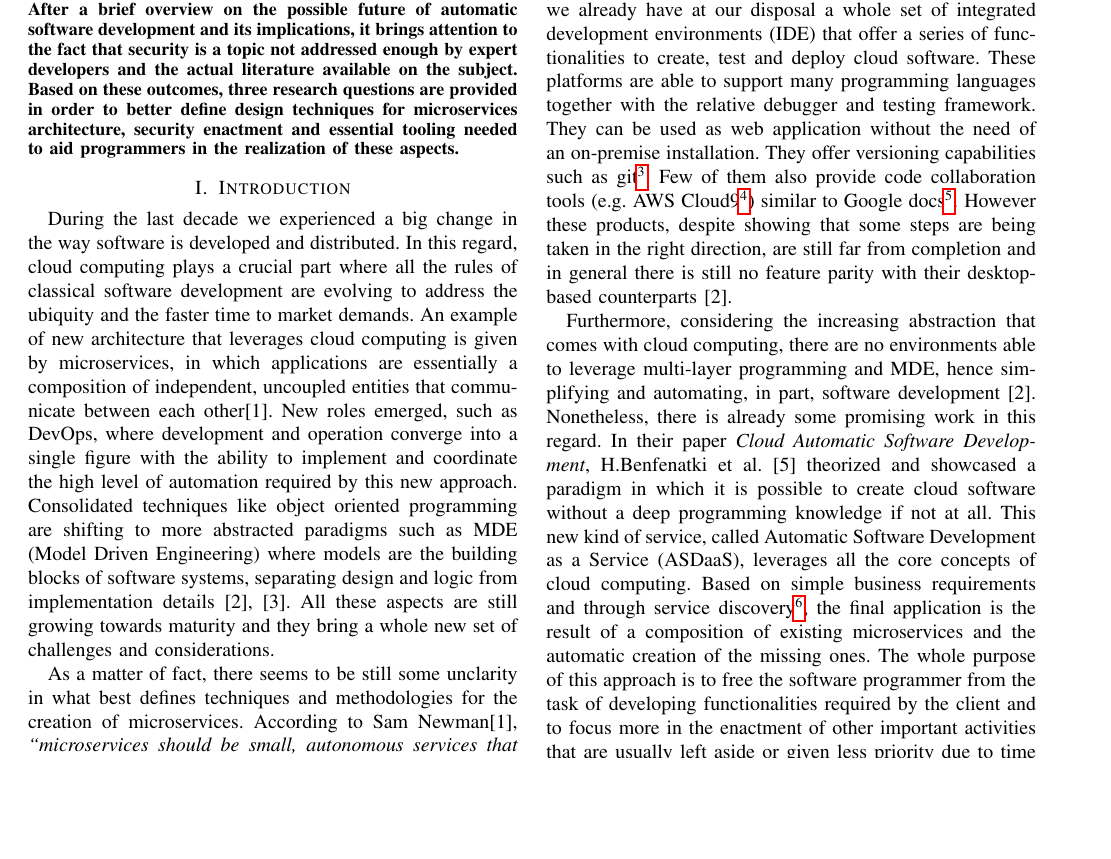
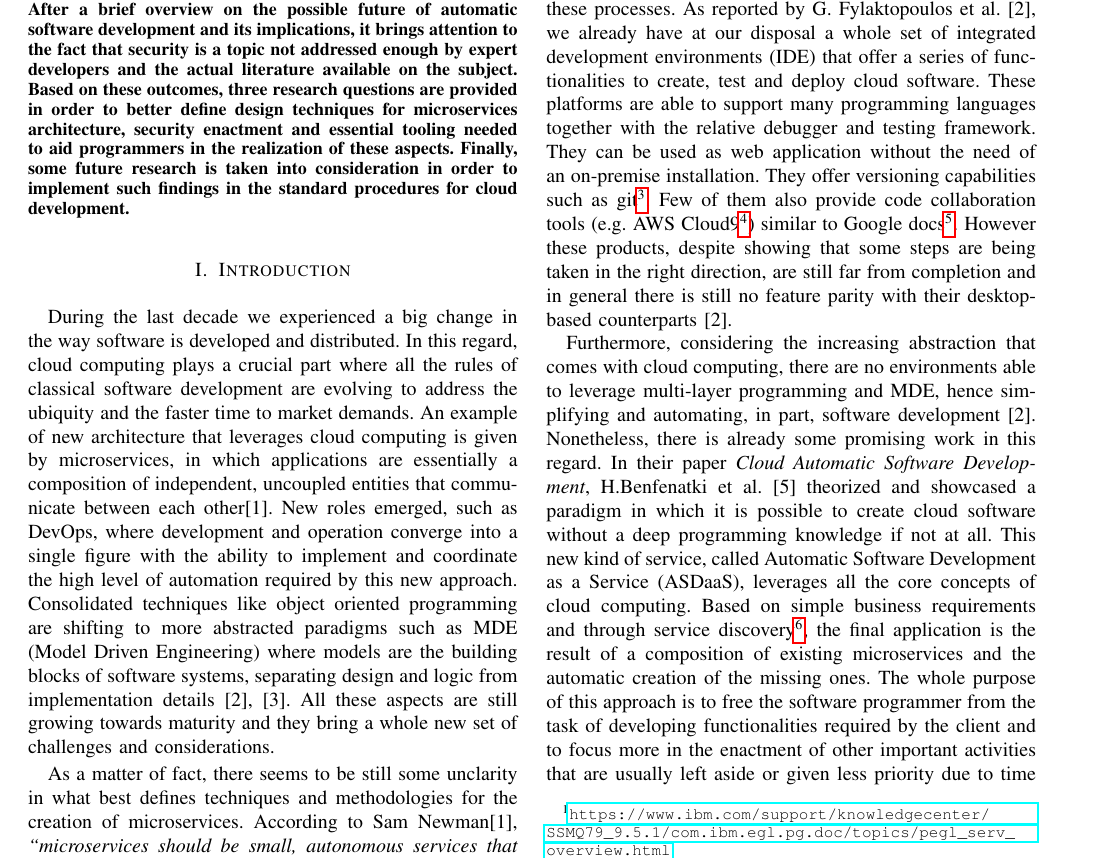
Before and after one commit to menego/SoftwareQualityManagement, a LaTeX paper (Essay/template.tex): part of page 1 of 2, cut so that both start at the same text, the shorter picture padded with empty space. Compiled offline with pdfLaTeX.

Commit message:
Adjust abstract with conclusion

```diff
--- a/Essay/template.tex
+++ b/Essay/template.tex
@@ -41,7 +41,8 @@
 
 \begin{abstract}
 
-This essay takes into consideration the main aspects that characterize cloud computing. In particular it provides an overview on how the classical software development process is impacted. It then narrows down the research by analyzing some aspects related to the architectural methodologies and the tool-chain that come with the creation of microservices. After a brief overview on the possible future of automatic software development and its implications, it brings attention to the fact that security is a topic not addressed enough by expert developers and the actual literature available on the subject. Based on these outcomes, three research questions are provided in order to better define design techniques for microservices architecture, security  enactment and  essential tooling needed to aid programmers in the realization of these aspects.
+This essay takes into consideration the main aspects that characterize cloud computing. In particular it provides an overview on how the classical software development process is impacted. It then narrows down the research by analyzing some aspects related to the architectural methodologies and the tool-chain that come with the creation of microservices. After a brief overview on the possible future of automatic software development and its implications, it brings attention to the fact that security is a topic not addressed enough by expert developers and the actual literature available on the subject. Based on these outcomes, three research questions are provided in order to better define design techniques for microservices architecture, security enactment and essential tooling needed to aid programmers in the realization of these aspects.
+Finally, some future research is taken into consideration in order to implement such findings in the standard procedures for cloud development.
 
 \end{abstract}
 
```
